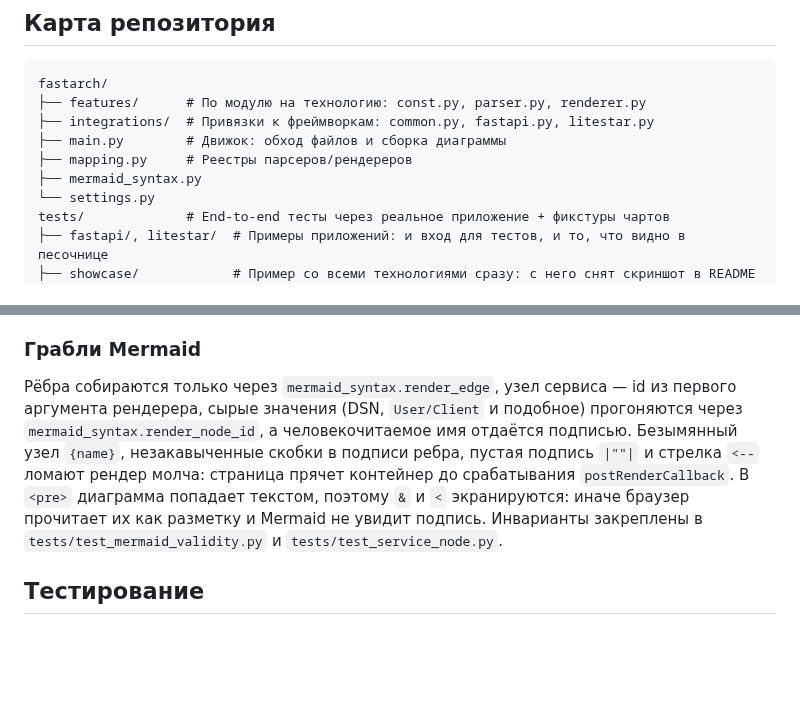
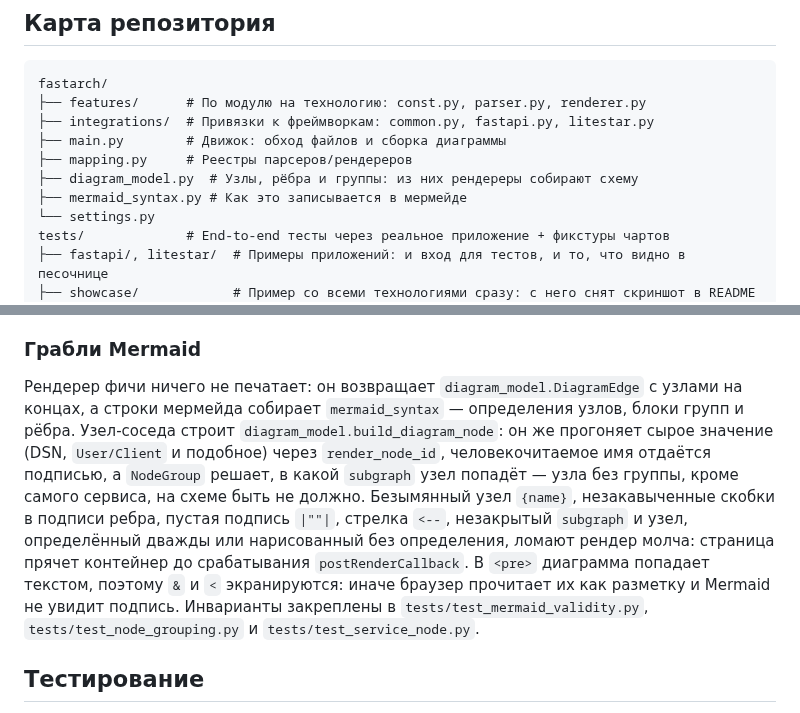
Before and after one commit to xfenix/archdocs, a Markdown page: AGENTS.md, 2 parts joined by grey strips. GitHub-like rendering; blank space fills up the shorter version.

```diff
--- a/AGENTS.md
+++ b/AGENTS.md
@@ -28,7 +28,8 @@ fastarch/
 ├── integrations/  # Привязки к фреймворкам: common.py, fastapi.py, litestar.py
 ├── main.py        # Движок: обход файлов и сборка диаграммы
 ├── mapping.py     # Реестры парсеров/рендереров
-├── mermaid_syntax.py
+├── diagram_model.py  # Узлы, рёбра и группы: из них рендереры собирают схему
+├── mermaid_syntax.py # Как это записывается в мермейде
 └── settings.py
 tests/             # End-to-end тесты через реальное приложение + фикстуры чартов
 ├── fastapi/, litestar/  # Примеры приложений: и вход для тестов, и то, что видно в песочнице
@@ -61,14 +62,18 @@ dataclass фич, `parser.py` с regex-парсингом, `renderer.py` с ре
 
 ### Грабли Mermaid
 
-Рёбра собираются только через `mermaid_syntax.render_edge`, узел сервиса — id из первого
-аргумента рендерера, сырые значения (DSN, `User/Client` и подобное) прогоняются через
-`mermaid_syntax.render_node_id`, а человекочитаемое имя отдаётся подписью. Безымянный узел
-`{name}`, незакавыченные скобки в подписи ребра, пустая подпись `|""|` и стрелка `<--` ломают
-рендер молча: страница прячет контейнер до срабатывания `postRenderCallback`. В `<pre>`
-диаграмма попадает текстом, поэтому `&` и `<` экранируются: иначе браузер прочитает их как
-разметку и Mermaid не увидит подпись. Инварианты закреплены в `tests/test_mermaid_validity.py`
-и `tests/test_service_node.py`.
+Рендерер фичи ничего не печатает: он возвращает `diagram_model.DiagramEdge` с узлами на
+концах, а строки мермейда собирает `mermaid_syntax` — определения узлов, блоки групп и
+рёбра. Узел-соседа строит `diagram_model.build_diagram_node`: он же прогоняет сырое
+значение (DSN, `User/Client` и подобное) через `render_node_id`, человекочитаемое имя
+отдаётся подписью, а `NodeGroup` решает, в какой `subgraph` узел попадёт — узла без группы,
+кроме самого сервиса, на схеме быть не должно. Безымянный узел `{name}`, незакавыченные
+скобки в подписи ребра, пустая подпись `|""|`, стрелка `<--`, незакрытый `subgraph` и узел,
+определённый дважды или нарисованный без определения, ломают рендер молча: страница прячет
+контейнер до срабатывания `postRenderCallback`. В `<pre>` диаграмма попадает текстом,
+поэтому `&` и `<` экранируются: иначе браузер прочитает их как разметку и Mermaid не увидит
+подпись. Инварианты закреплены в `tests/test_mermaid_validity.py`,
+`tests/test_node_grouping.py` и `tests/test_service_node.py`.
 
 ## Тестирование
 
```
Also changed, not shown: README.md (+3 -2 lines), screenshot.png, 15 other files.
